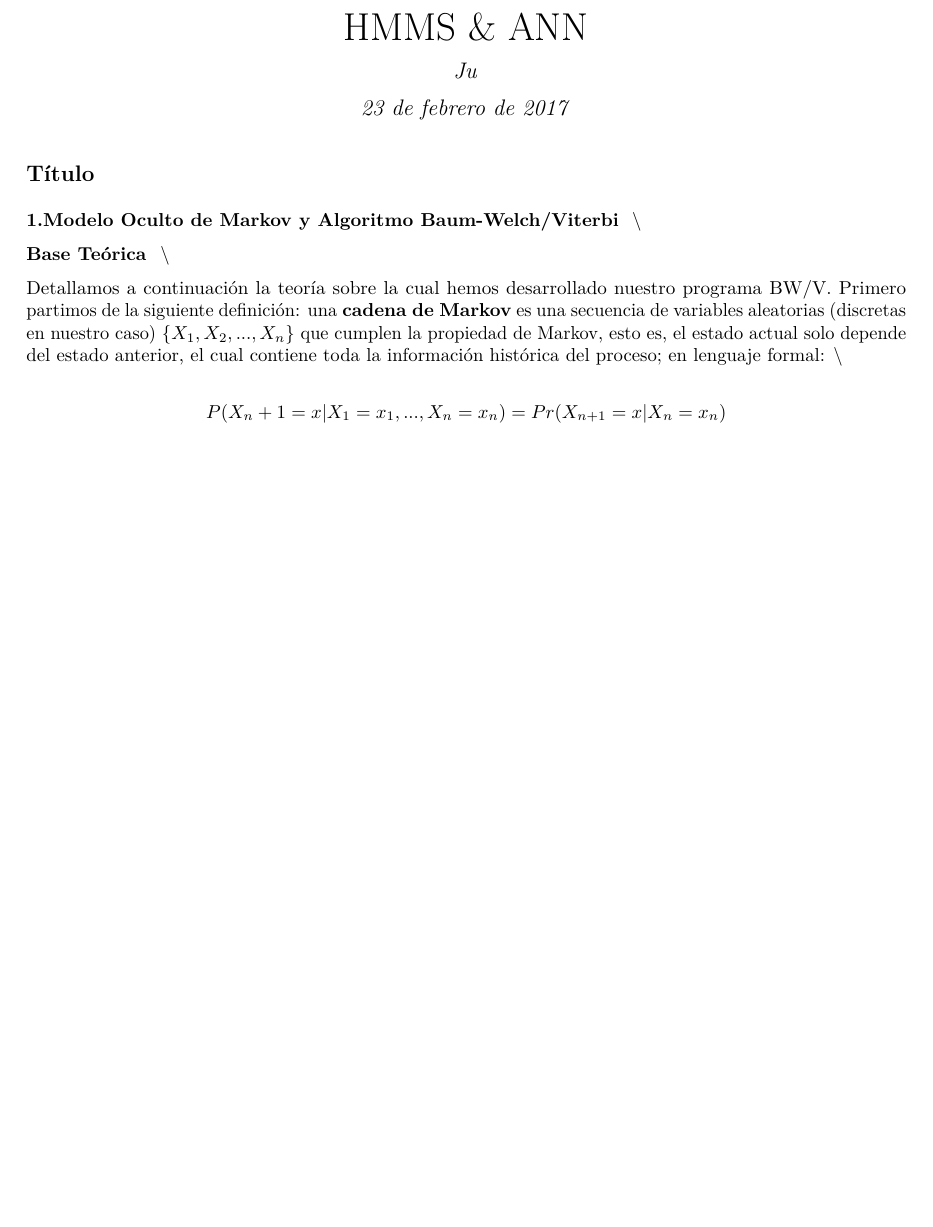
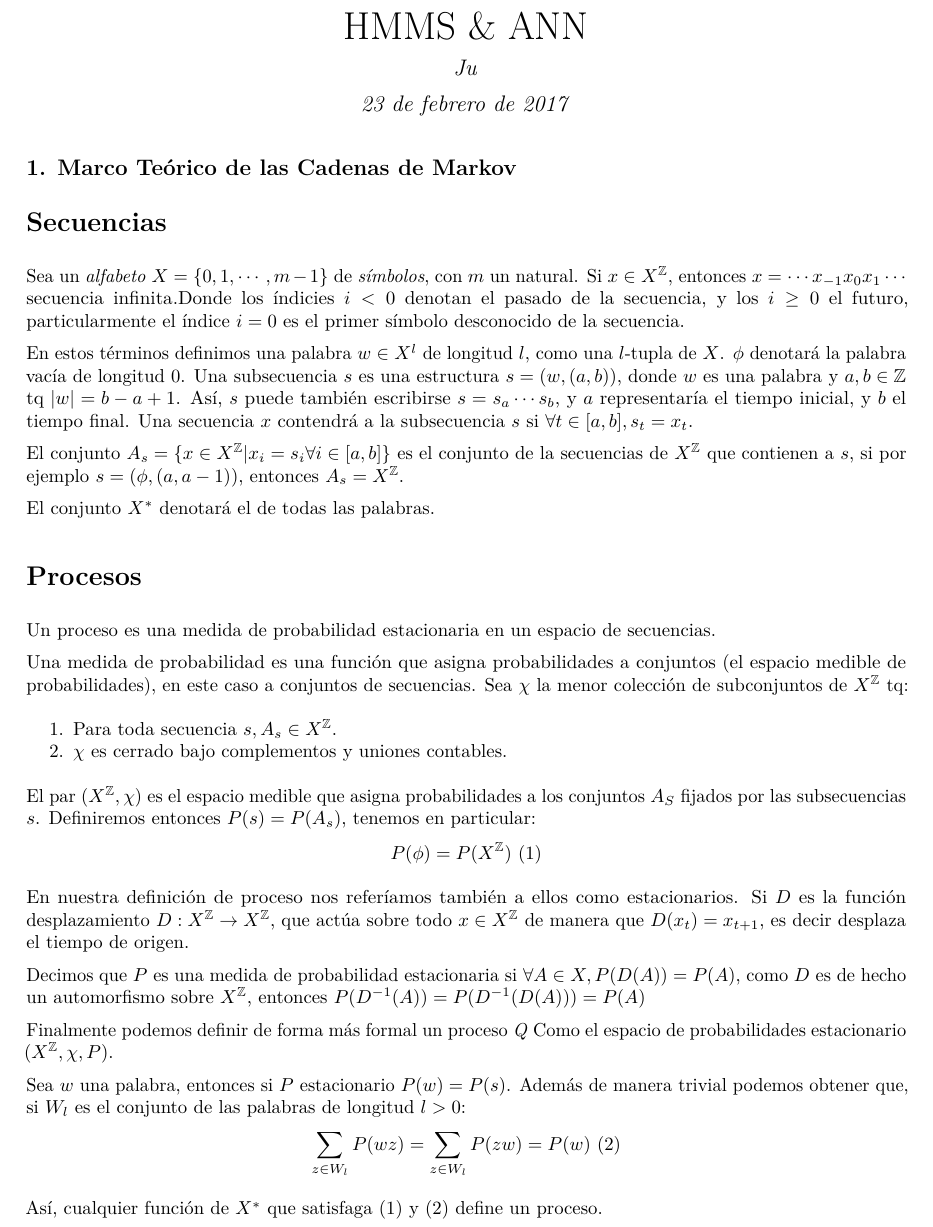
Before and after one commit to bunhajo/TFGMates, an R Markdown document (TFG.Rmd): part of the page, cut so that both start at the same text, the shorter picture padded with empty space. The pictures show the output file TFG.pdf that the author committed with the source.

Commit message:
Comienzo Redaccion

````diff
--- a/TFG.Rmd
+++ b/TFG.Rmd
@@ -11,19 +11,42 @@ output: pdf_document
 knitr::opts_chunk$set(echo = TRUE)
 ```
 
-## Título
+## 1.  Marco Teórico de las Cadenas de Markov
 
+# Secuencias
 
-\textbf{1.Modelo Oculto de Markov y Algoritmo Baum-Welch/Viterbi }
+Sea un \textit{alfabeto} $X = \{0, 1, \cdots, m-1\}$ de \textit{símbolos}, con $m$ un natural. Si $x \in X^{\mathbb{Z}}$, entonces $x=\cdots x_{-1} x_{0} x_{1} \cdots$ secuencia infinita.Donde los índicies $i<0$ denotan el pasado de la secuencia, y los $i \geq 0$ el futuro, particularmente el índice $i=0$ es el primer símbolo desconocido de la secuencia.
 
+En estos términos definimos una palabra $w \in X^l$ de longitud $l$, como una $l$-tupla de $X$. $\phi$ denotará la palabra vacía de longitud 0. Una subsecuencia $s$ es una estructura $s = (w, (a,b))$, donde $w$ es una palabra y $a,b \in \mathbb{Z}$ tq $|w|=b-a+1$. Así, $s$ puede también escribirse $s=s_a \cdots s_b$, y $a$ representaría el tiempo inicial, y $b$ el tiempo final. Una secuencia $x$  contendrá a la subsecuencia $s$ si $\forall t \in [a,b], s_t=x_t$.
 
-\textbf{Base Teórica }
+El conjunto $A_s = \{x \in X^{\mathbb{Z}} | x_i=s_i \forall i \in [a,b]\}$ es el conjunto de la secuencias de $X^{\mathbb{Z}}$ que contienen a $s$, si por ejemplo $s=(\phi,(a, a-1))$, entonces $A_s=X^{\mathbb{Z}}$.
 
+El conjunto $X^*$ denotará el de todas las palabras.
 
-Detallamos a continuación la teoría sobre la cual hemos desarrollado nuestro programa BW/V. Primero partimos de la siguiente definición: una \textbf{cadena de Markov} es una secuencia de variables aleatorias (discretas en nuestro caso) $\{X_1, X_2, ... , X_n\}$ que cumplen la propiedad de Markov, esto es, el estado actual solo depende del estado anterior, el cual contiene toda la información histórica del proceso; en lenguaje formal:
-\\
+# Procesos
 
+Un proceso es una medida de probabilidad estacionaria en un espacio de secuencias.
 
+Una medida de probabilidad es una función que asigna probabilidades a conjuntos (el espacio medible de probabilidades), en este caso a conjuntos de secuencias. Sea $\chi$ la menor colección de subconjuntos de $X^{\mathbb{Z}}$ tq:
+
+1. Para toda secuencia $s, A_s \in X^{\mathbb{Z}}$.
+2. $\chi$ es cerrado bajo complementos y uniones contables.
+
+El par $(X^{\mathbb{Z}}, \chi)$ es el espacio medible que asigna probabilidades a los conjuntos $A_S$ fijados por las subsecuencias $s$.
+Definiremos entonces $P(s)=P(A_s)$, tenemos en particular:
 $$
-P(X_n+1 = x | X_1=x_1, ... , X_n = x_n) = Pr(X_{n+1} = x | X_n = x_n)
+P(\phi)=P(X^{\mathbb{Z}}) \text{         (1)}
 $$
+
+En nuestra definición de proceso nos referíamos también a ellos como estacionarios. Si $D$ es la función desplazamiento $D:X^{\mathbb{Z}}  \rightarrow X^{\mathbb{Z}}$, que actúa sobre todo $x \in X^{\mathbb{Z}}$ de manera que $D(x_t)=x_{t+1}$, es decir desplaza el tiempo de origen.
+
+Decimos que $P$ es una medida de probabilidad estacionaria si $\forall A \in X, P(D(A))=P(A)$, como $D$ es de hecho un automorfismo sobre $X^{\mathbb{Z}}$, entonces $P(D^{-1}(A))=P(D^{-1}(D(A)))=P(A)$
+
+Finalmente podemos definir de forma más formal un proceso \textit{Q} Como el espacio de probabilidades estacionario $(X^{\mathbb{Z}}, \chi, P)$.
+
+Sea $w$ una palabra, entonces si $P$ estacionario $P(w)=P(s)$. Además de manera trivial podemos obtener que, si $W_l$ es el conjunto de las palabras de longitud $l>0$:
+$$
+\sum_{z \in W_l}P(wz)=\sum_{z \in W_l}P(zw)= P(w) \text{          (2)}
+$$
+
+Así, cualquier función de $X^*$ que satisfaga (1) y (2) define un proceso.
````
Also changed, not shown: REnv.RData (added), TFG.pdf.
